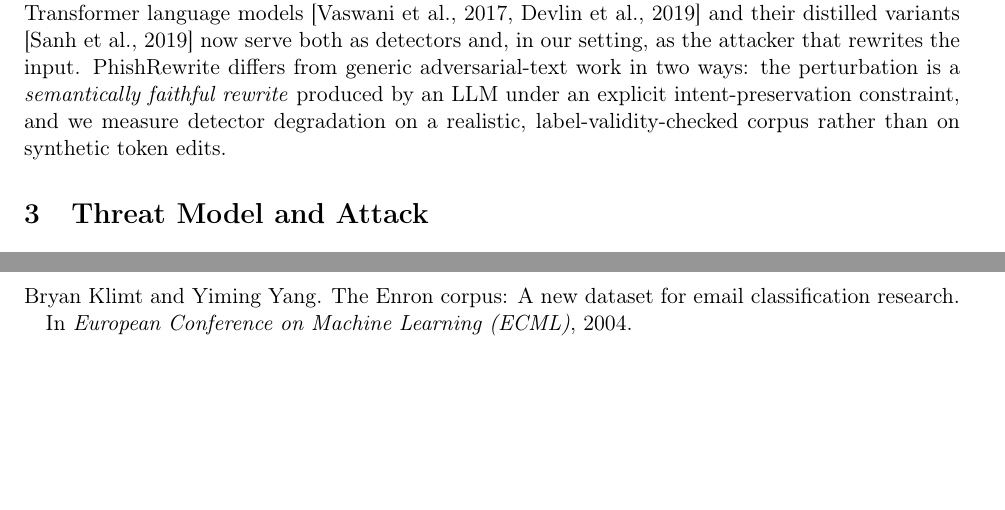
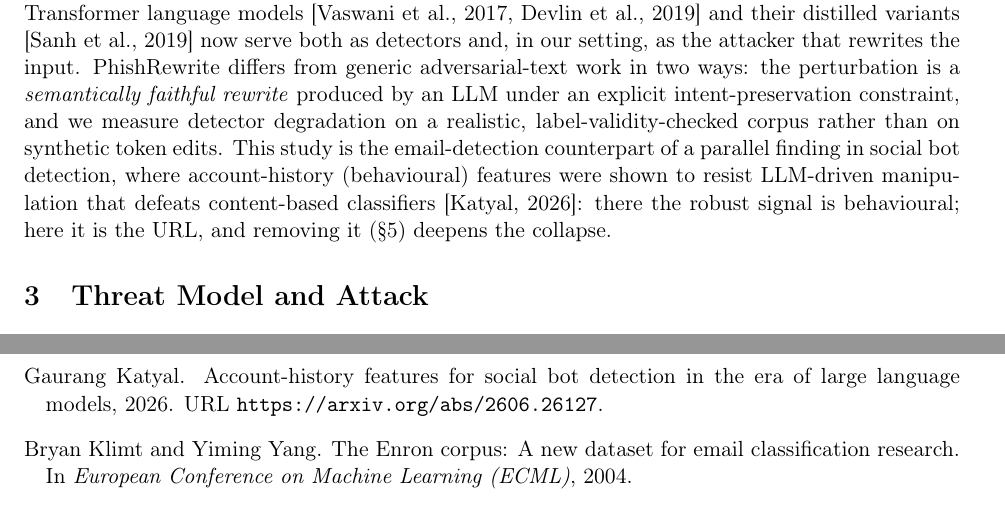
Before and after one commit to gaurangkatyal/phishrewrite, a LaTeX paper (paper/main.tex, which reads paper/references.bib): two parts of pages 2 and 7 of 8 before the commit and two parts of pages 2 and 8 of 8 after it, joined at a grey line, cut so that both start at the same text, the shorter picture padded with empty space. Compiled offline with pdfLaTeX.

Commit message:
Paper: cite prior bot-detection work (arXiv:2606.26127) in related work (#6)
The author's prior paper establishes the same thesis in a sibling domain — that
content-based detectors fall to LLM-driven manipulation while non-content signals
(account history) resist. Add it to related work as the email-detection
counterpart, and add the arXiv bib entry.

Co-authored-by: Claude Opus 4.8 <noreply@anthropic.com>

```diff
--- a/paper/main.tex
+++ b/paper/main.tex
@@ -105,6 +105,11 @@ PhishRewrite differs from generic adversarial-text work in two ways: the
 perturbation is a \emph{semantically faithful rewrite} produced by an LLM under an
 explicit intent-preservation constraint, and we measure detector degradation on a
 realistic, label-validity-checked corpus rather than on synthetic token edits.
+This study is the email-detection counterpart of a parallel finding in social bot
+detection, where account-history (behavioural) features were shown to resist
+LLM-driven manipulation that defeats content-based classifiers
+\citep{katyal2026bots}: there the robust signal is behavioural; here it is the URL,
+and removing it (\S\ref{sec:results}) deepens the collapse.
 
 \section{Threat Model and Attack}\label{sec:method}
 \paragraph{Threat model.} The attacker possesses a phishing email and black-box
--- a/paper/references.bib
+++ b/paper/references.bib
@@ -84,3 +91,6 @@
+  url           = {https://arxiv.org/abs/2606.26127}
+}
+
 @misc{phishrewrite2026,
   author       = {Katyal, Gaurang},
   title        = {{PhishRewrite}: a benchmark for LLM-driven evasion of phishing detectors},
```
Also changed, not shown: paper/references.bib (7 more changed lines).
